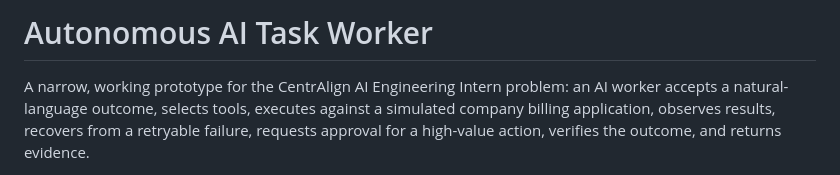
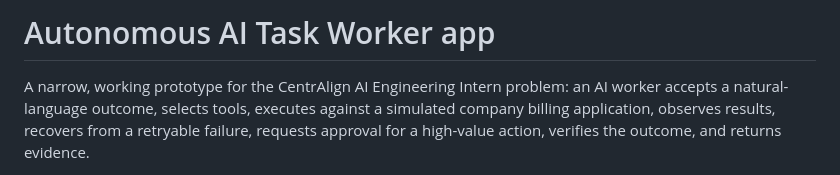
Before and after one commit to adharsh555/autonomous-ai-task-worker, a Markdown page: README.md, the part around the change. GitHub-like rendering.

Commit message:
Improve autonomous task execution

```diff
--- a/README.md
+++ b/README.md
@@ -1,4 +1,4 @@
-# Autonomous AI Task Worker
+# Autonomous AI Task Worker app
 
 A narrow, working prototype for the CentrAlign AI Engineering Intern problem: an AI worker accepts a natural-language outcome, selects tools, executes against a simulated company billing application, observes results, recovers from a retryable failure, requests approval for a high-value action, verifies the outcome, and returns evidence.
 
```
Also changed, not shown: DEMO_SCRIPT.md (deleted, +0 -43 lines).
